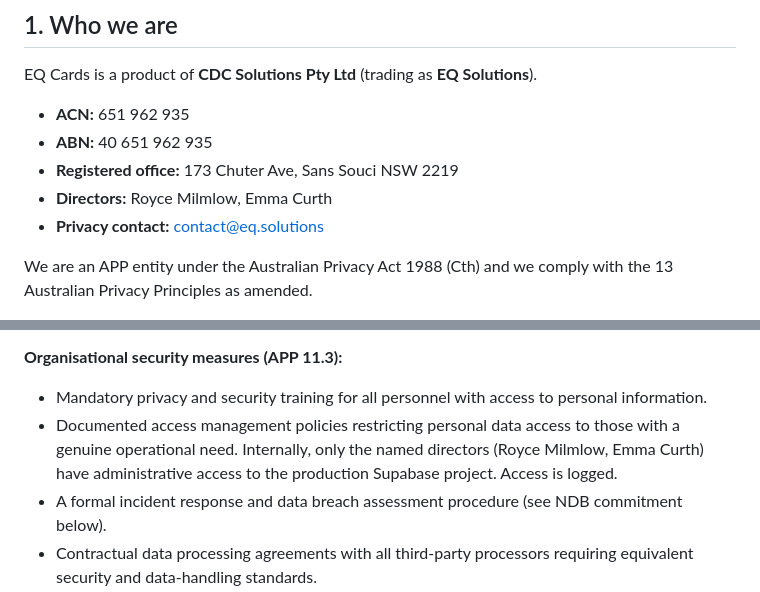
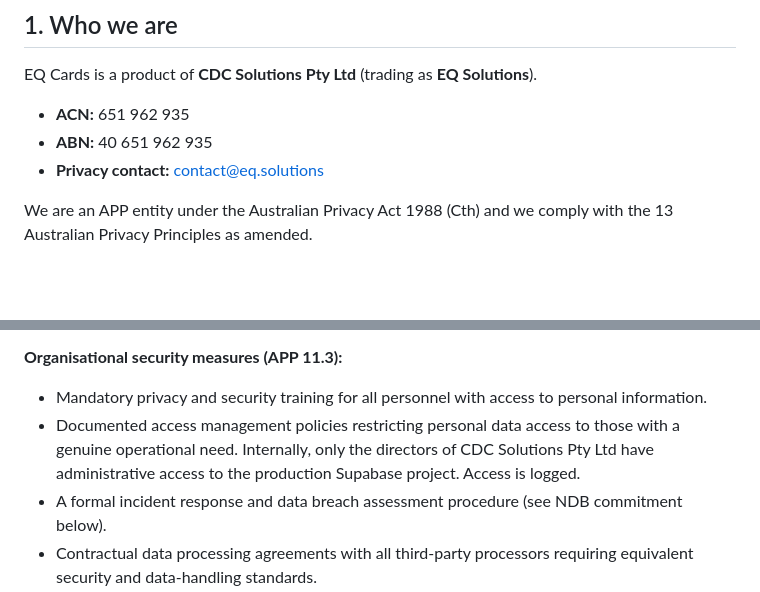
Before and after one commit to eq-solutions/eq-cards, a Markdown page: assets/legal/privacy-policy.md, 2 parts joined by grey strips. GitHub-like rendering; blank space fills up the shorter version.

Commit message:
fix(legal): remove personal names and home address from legal docs
Privacy policy: drop Directors line and registered-office address from §1;
replace named-directors reference in §11 with "directors of CDC Solutions Pty Ltd".
Terms of use: remove home address from §15 contact block.

None of these are required by the Privacy Act — entity name, ABN, and contact
email satisfy APP 1. Names and address removed to avoid personal exposure and
to keep docs stable across directorship changes.

Co-Authored-By: Claude Sonnet 4.6 <noreply@anthropic.com>

```diff
--- a/assets/legal/privacy-policy.md
+++ b/assets/legal/privacy-policy.md
@@ -11,8 +11,6 @@ EQ Cards is a product of **CDC Solutions Pty Ltd** (trading as **EQ Solutions**)
 
 - **ACN:** 651 962 935
 - **ABN:** 40 651 962 935
-- **Registered office:** 173 Chuter Ave, Sans Souci NSW 2219
-- **Directors:** Royce Milmlow, Emma Curth
 - **Privacy contact:** contact@eq.solutions
 
 We are an APP entity under the Australian Privacy Act 1988 (Cth) and we comply with the 13 Australian Privacy Principles as amended.
@@ -163,7 +161,7 @@ We have taken reasonable steps (contractual review of each provider's privacy an
 
 **Organisational security measures (APP 11.3):**
 - Mandatory privacy and security training for all personnel with access to personal information.
-- Documented access management policies restricting personal data access to those with a genuine operational need. Internally, only the named directors (Royce Milmlow, Emma Curth) have administrative access to the production Supabase project. Access is logged.
+- Documented access management policies restricting personal data access to those with a genuine operational need. Internally, only the directors of CDC Solutions Pty Ltd have administrative access to the production Supabase project. Access is logged.
 - A formal incident response and data breach assessment procedure (see NDB commitment below).
 - Contractual data processing agreements with all third-party processors requiring equivalent security and data-handling standards.
 - Periodic security reviews including vulnerability assessments.
```
Also changed, not shown: assets/legal/terms-of-use.md (+0 -1 lines).
